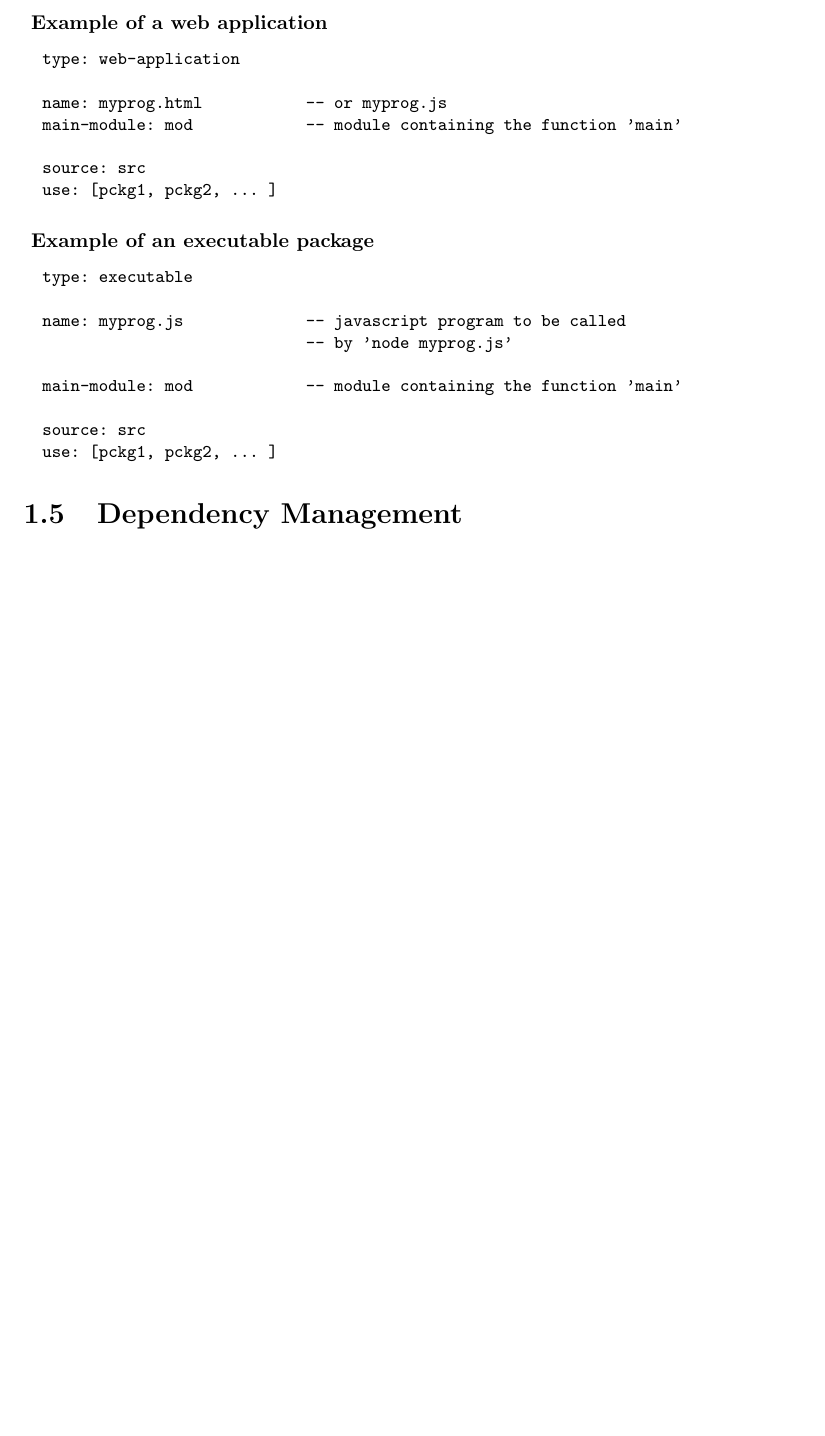
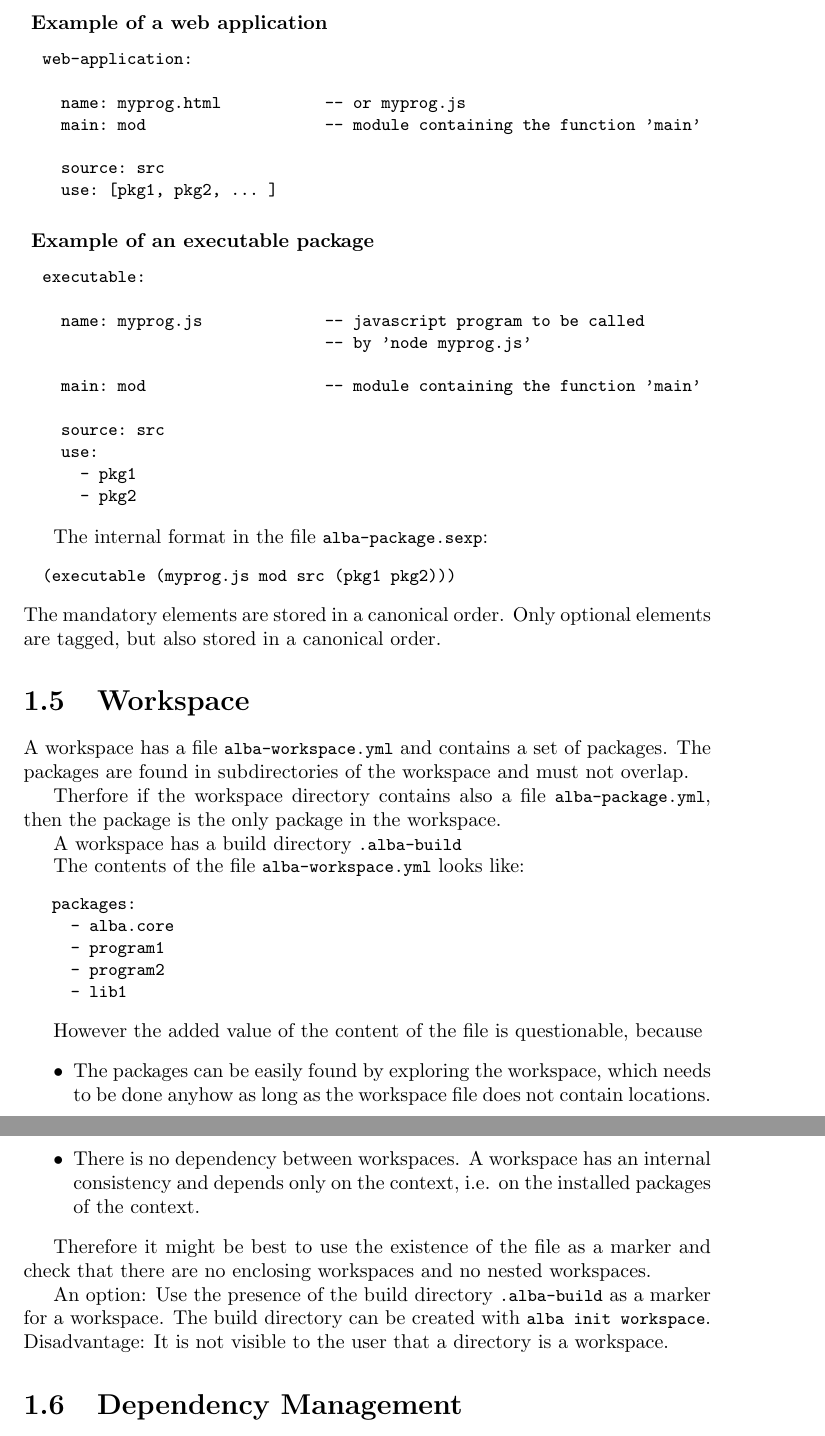
Before and after one commit to hbr/tex_alba_design, a LaTeX thesis (main_alba_design.tex, which reads basics.tex): part of page 9 of 153 before the commit and two parts of pages 9 and 10 of 154 after it, the two joined at a grey line, cut so that both start at the same text, the shorter picture padded with empty space. Compiled offline with pdfLaTeX.

Commit message:
Changed format of the file 'alba-package.yml'
	modified:   basics.tex

```diff
--- a/basics.tex
+++ b/basics.tex
@@ -188,13 +188,13 @@ library.
 \subsubsection{ Example of a web application}
 {\small
 \begin{verbatim}
-  type: web-application
+  web-application:
 
     name: myprog.html           -- or myprog.js
-  main-module: mod            -- module containing the function 'main'
+    main: mod                   -- module containing the function 'main'
 
     source: src
-  use: [pckg1, pckg2, ... ]
+    use: [pkg1, pkg2, ... ]
 \end{verbatim}
 }
 
@@ -202,19 +202,76 @@ library.
 \subsubsection{ Example of an executable package}
 {\small
 \begin{verbatim}
-  type: executable
+  executable:
 
     name: myprog.js             -- javascript program to be called
                                 -- by 'node myprog.js'
 
-  main-module: mod            -- module containing the function 'main'
+    main: mod                   -- module containing the function 'main'
 
     source: src
-  use: [pckg1, pckg2, ... ]
+    use:
+      - pkg1
+      - pkg2
 \end{verbatim}
 }
 
+The internal format in the file \code{alba-package.sexp}:
+{\small
+\begin{verbatim}
+  (executable (myprog.js mod src (pkg1 pkg2)))
+\end{verbatim}
+}
+The mandatory elements are stored in a canonical order. Only optional elements
+are tagged, but also stored in a canonical order.
 
+
+
+
+
+\section{Workspace}
+
+A workspace has a file \code{alba-workspace.yml} and contains a set of
+packages. The packages are found in subdirectories of the workspace and must
+not overlap.
+
+
+Therfore if the workspace directory contains also a file
+\code{alba-package.yml}, then the package is the only package in the
+workspace.
+
+
+A workspace has a build directory \code{.alba-build}
+
+The contents of the file \code{alba-workspace.yml} looks like:
+{\small
+\begin{verbatim}
+   packages:
+     - alba.core
+     - program1
+     - program2
+     - lib1
+\end{verbatim}
+}
+
+However the added value of the content of the file is questionable, because
+\begin{itemize}
+
+\item The packages can be easily found by exploring the workspace, which needs
+  to be done anyhow as long as the workspace file does not contain locations.
+
+\item There is no dependency between workspaces. A workspace has an internal
+  consistency and depends only on the context, i.e. on the installed packages
+  of the context.
+\end{itemize}
+
+Therefore it might be best to use the existence of the file as a marker and
+check that there are no enclosing workspaces and no nested workspaces.
+
+An option: Use the presence of the build directory \code{.alba-build} as a
+marker for a workspace. The build directory can be created with \code{alba
+  init workspace}. Disadvantage: It is not visible to the user that a
+directory is a workspace.
 
 
 
```
Also changed, not shown: basics.tex (6 more changed lines). Lines whose indentation alone changed are shown as unchanged.
